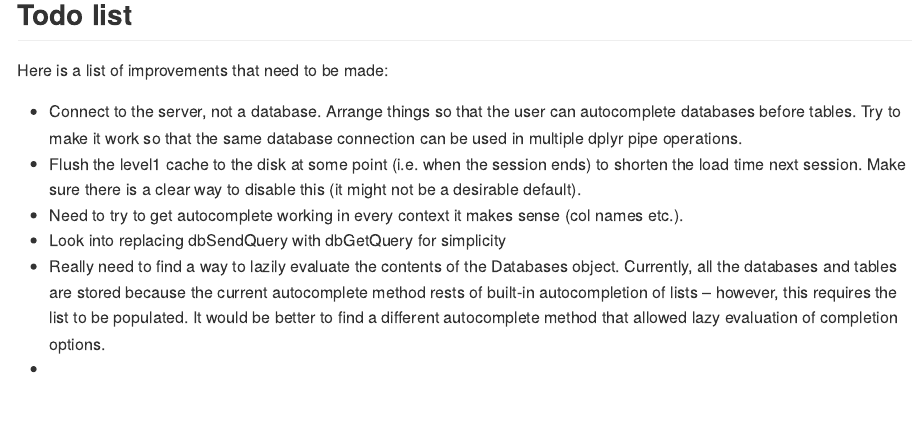
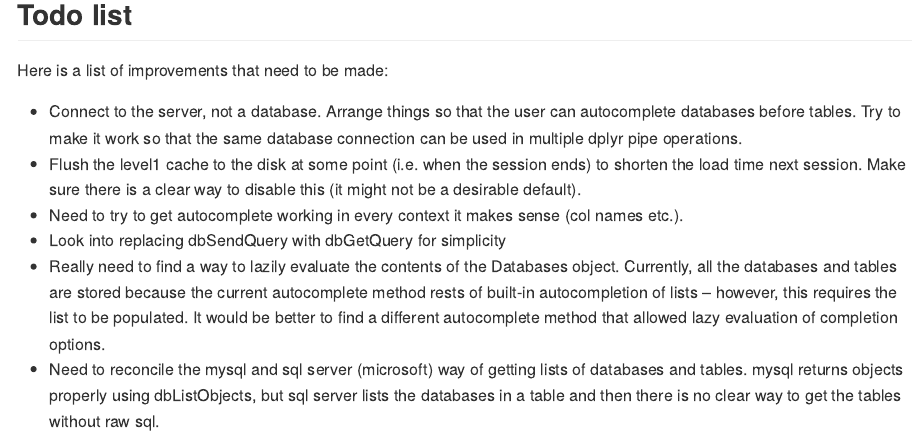
Before and after one commit to jrs0/icdb, an R Markdown document (README.Rmd): the page in a window 1100 px wide, from 1260 px down. The pictures show the output file README.md that the author committed with the source, drawn offline in the style of GitHub.

Commit message:
Added a todo to the readme

```diff
--- a/README.Rmd
+++ b/README.Rmd
@@ -71,4 +71,4 @@ Here is a list of improvements that need to be made:
 - Need to try to get autocomplete working in every context it makes sense (col names etc.).
 - Look into replacing dbSendQuery with dbGetQuery for simplicity
 - Really need to find a way to lazily evaluate the contents of the Databases object. Currently, all the databases and tables are stored because the current autocomplete method rests of built-in autocompletion of lists -- however, this requires the list to be populated. It would be better to find a different autocomplete method that allowed lazy evaluation of completion options.
--
+- Need to reconcile the mysql and sql server (microsoft) way of getting lists of databases and tables. mysql returns objects properly using dbListObjects, but sql server lists the databases in a table and then there is no clear way to get the tables without raw sql.
```
Also changed, not shown: README.md.
